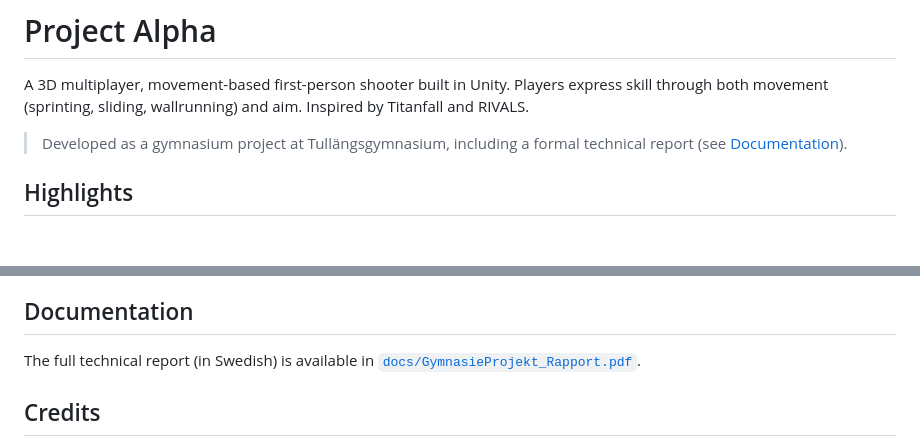
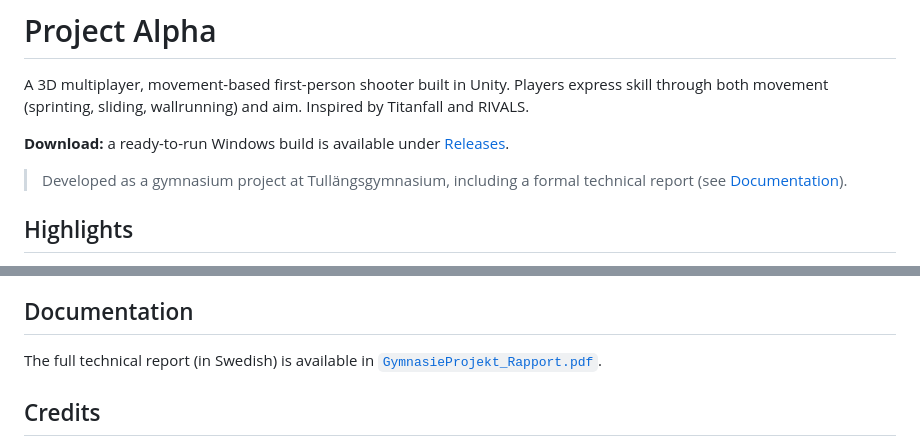
Before and after one commit to Lokacoca/Project-Alpha, a Markdown page: README.md, 2 parts joined by grey strips. GitHub-like rendering; blank space fills up the shorter version.

```diff
--- a/README.md
+++ b/README.md
@@ -1,6 +1,8 @@
 # Project Alpha
 
 A 3D multiplayer, movement-based first-person shooter built in Unity. Players express skill through both movement (sprinting, sliding, wallrunning) and aim. Inspired by Titanfall and RIVALS.
+
+**Download:** a ready-to-run Windows build is available under [Releases](https://github.com/Lokacoca/Project-Alpha/releases).
 
 <!-- Add a screenshot or GIF here: ![Gameplay](docs/screenshot.png) -->
 
@@ -79,7 +81,7 @@ Over 400 FPS on an RTX 4060 Ti, Ryzen 7 5800X, 32 GB RAM.
 
 ## Documentation
 
-The full technical report (in Swedish) is available in [`docs/GymnasieProjekt_Rapport.pdf`](GymnasieProjekt_Rapport.pdf).
+The full technical report (in Swedish) is available in [`GymnasieProjekt_Rapport.pdf`](GymnasieProjekt_Rapport.pdf).
 
 ## Credits
 
```
